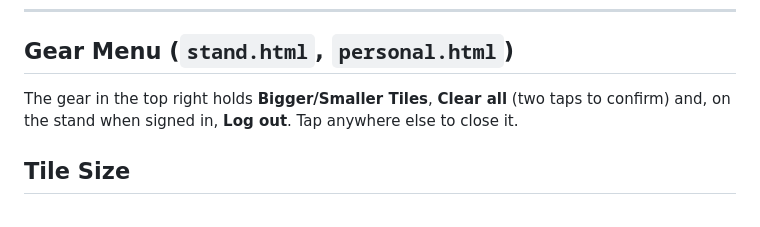
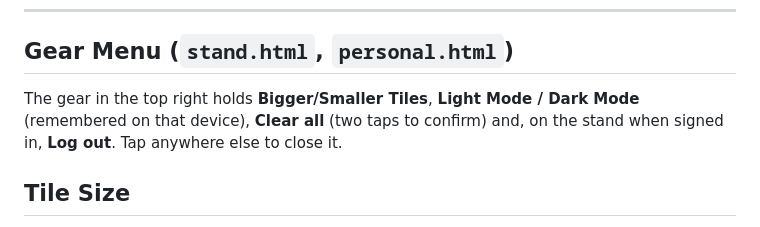
Before and after one commit to kobitz/taxi-queue, a Markdown page: README.md, the part around the change. Drawn GitHub-style.

Commit message:
Add Light Mode / Dark Mode option to gear menu

```diff
--- a/README.md
+++ b/README.md
@@ -156,7 +156,7 @@ Note: on iPhone an installed app has its own storage, separate from Safari, so i
 
 ## Gear Menu (`stand.html`, `personal.html`)
 
-The gear in the top right holds **Bigger/Smaller Tiles**, **Clear all** (two taps to confirm) and, on the stand when signed in, **Log out**. Tap anywhere else to close it.
+The gear in the top right holds **Bigger/Smaller Tiles**, **Light Mode / Dark Mode** (remembered on that device), **Clear all** (two taps to confirm) and, on the stand when signed in, **Log out**. Tap anywhere else to close it.
 
 ## Tile Size
 
```
